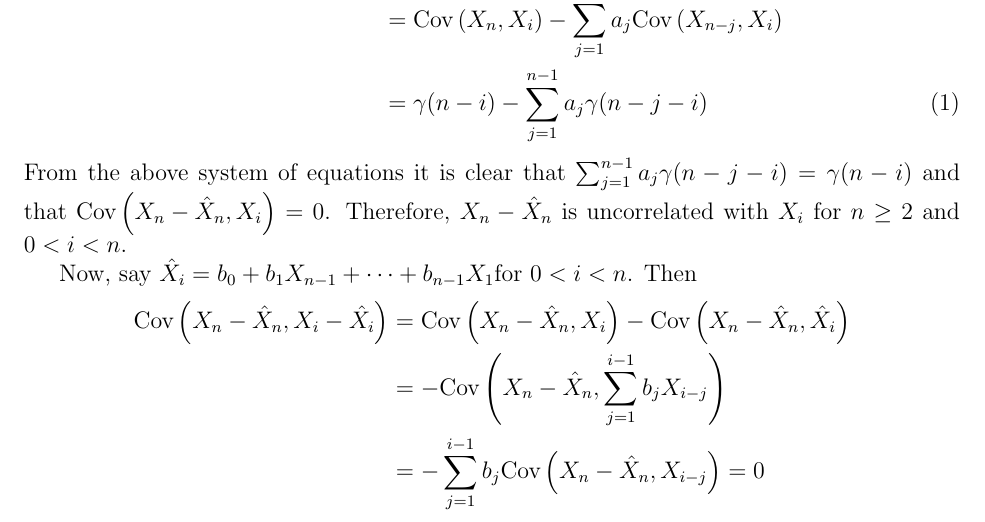
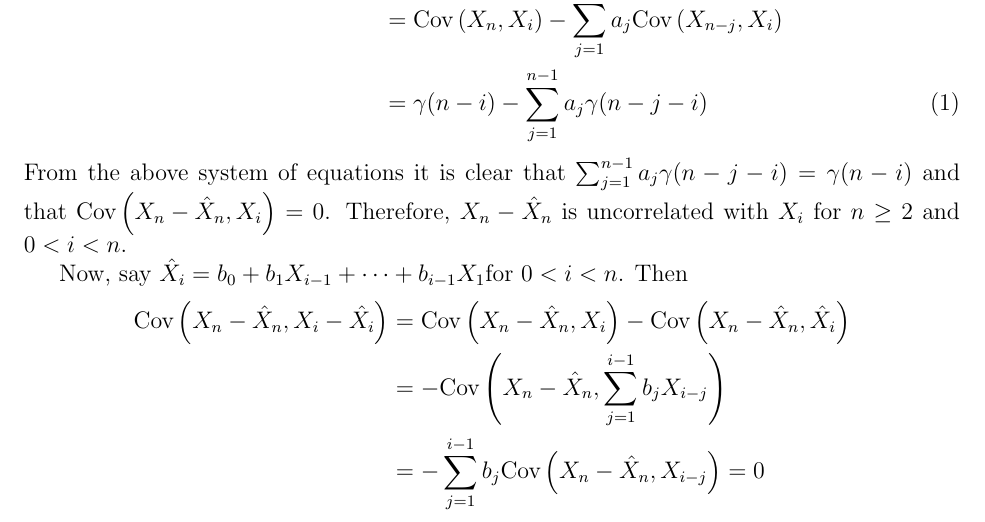
Before and after one commit to gammadistribution/gradschool, a LaTeX problem sheet (MATH634/homework/homework_9/homework_9.tex): part of page 1 of 6, cut so that both start at the same text. Compiled offline with pdfLaTeX.

Commit message:
Fixed typo in MATH634 homework

```diff
--- a/MATH634/homework/homework_9/homework_9.tex
+++ b/MATH634/homework/homework_9/homework_9.tex
@@ -76,7 +76,7 @@
   and that $\Co{X_n - \hat{X}_n}{X_i} = 0$. Therefore,
   $X_n - \hat{X}_n$ is uncorrelated with $X_i$ for $n\geq 2$ and $0 < i < n$.
 
-  Now, say $\hat{X}_i = b_0 + b_1 X_{n-1} + \dots + b_{n-1}X_{1}$for $0 < i < n$. Then
+  Now, say $\hat{X}_i = b_0 + b_1 X_{i-1} + \dots + b_{i-1}X_{1}$for $0 < i < n$. Then
   \begin{align*}
     \Co{X_n - \hat{X}_n}{X_i - \hat{X_i}} &= \Co{X_n - \hat{X}_n}{X_i} - \Co{X_n - \hat{X}_n}{\hat{X}_i} \\
     &= -\Co{X_n - \hat{X}_n}{\sum_{j=1}^{i-1} b_j X_{i-j}} \notag\\
```
